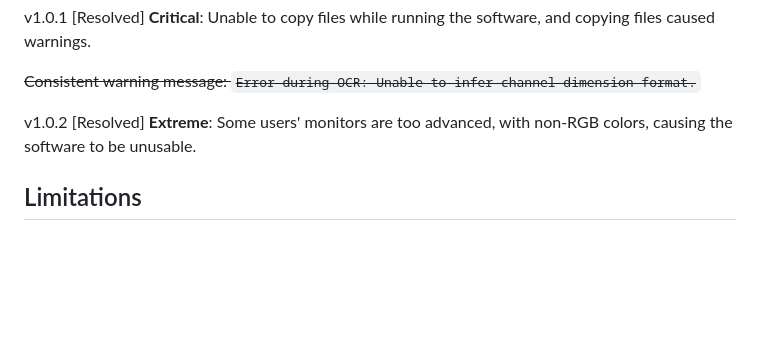
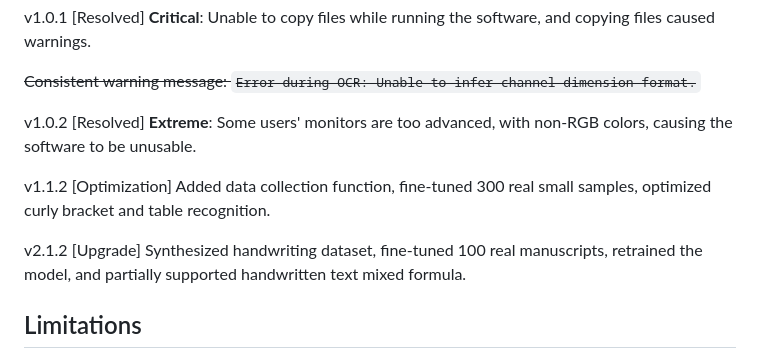
Before and after one commit to Trimpu/PDF2LATEX, a Markdown page: README.md, the part around the change. GitHub-like rendering; blank space fills up the shorter version.

```diff
--- a/README.md
+++ b/README.md
@@ -62,6 +62,10 @@ v1.0.1 [Resolved] **Critical**: Unable to copy files while running the software,
 
 v1.0.2 [Resolved] **Extreme**: Some users' monitors are too advanced, with non-RGB colors, causing the software to be unusable.
 
+v1.1.2 [Optimization] Added data collection function, fine-tuned 300 real small samples, optimized curly bracket and table recognition.
+
+v2.1.2 [Upgrade] Synthesized handwriting dataset, fine-tuned 100 real manuscripts, retrained the model, and partially supported handwritten text mixed formula.
+
 ## Limitations
 
 Currently, MixTeX only supports recognition of clear printed fonts for Chinese and English mixed formulas and relatively simple tables. We plan to expand our capabilities in future updates:
```
